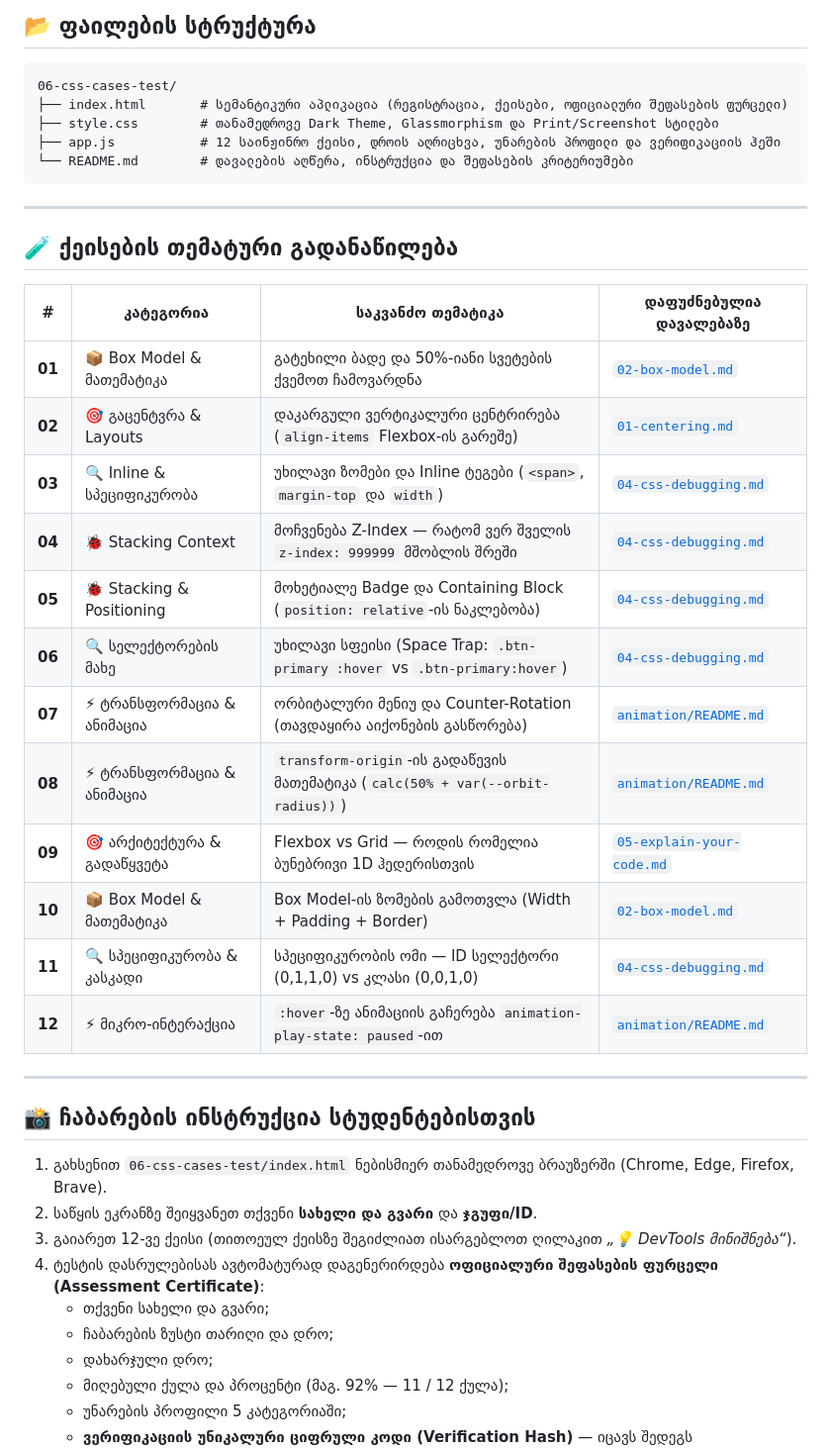
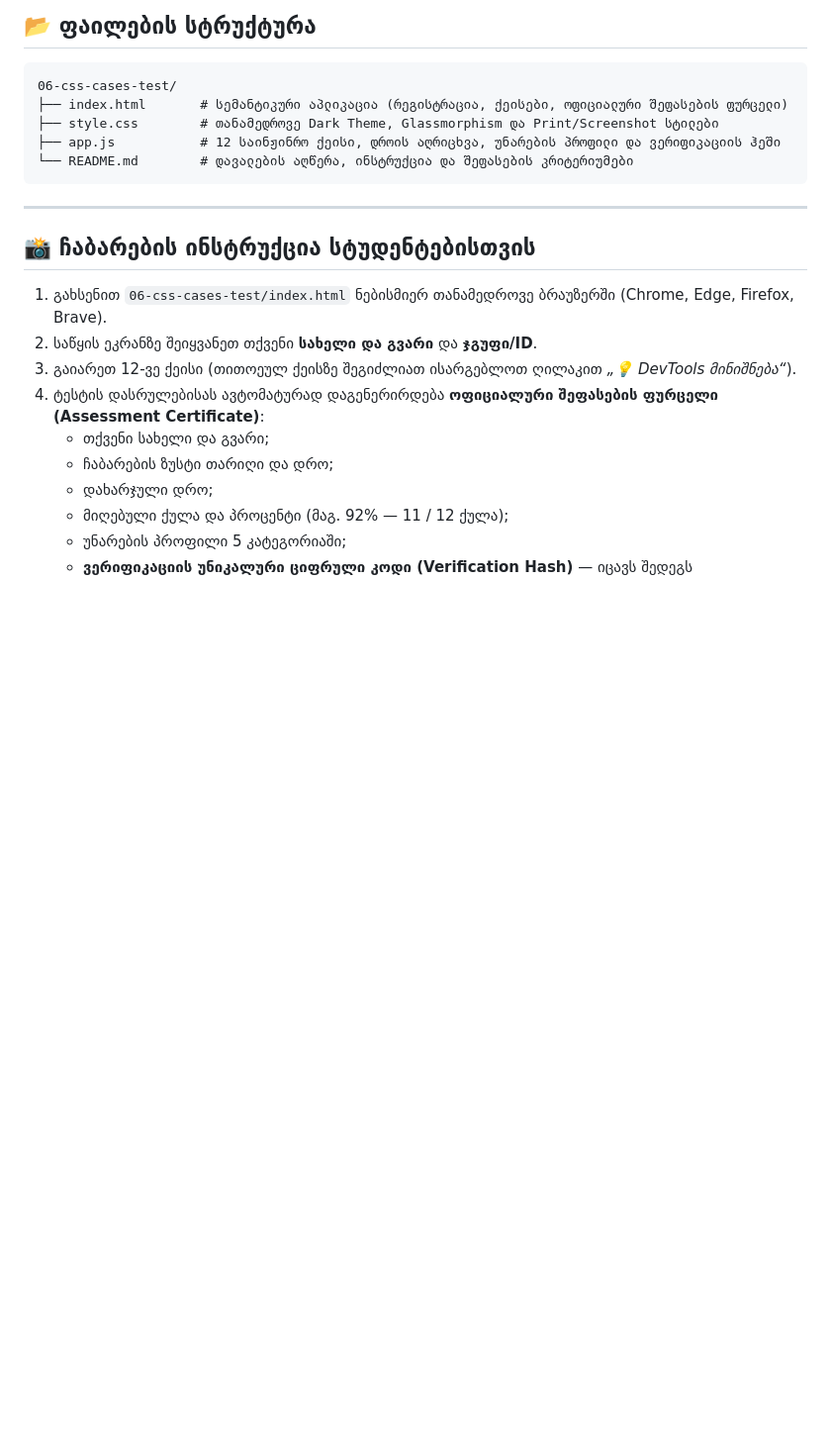
Before and after one commit to Gkhundadze/css-cases-test, a Markdown page: README.md, the part around the change. Shown at 99% size. GitHub-like rendering; blank space fills up the shorter version.

```diff
--- a/README.md
+++ b/README.md
@@ -27,24 +27,6 @@
 
 ---
 
-## 🧪 ქეისების თემატური გადანაწილება
-
-| # | კატეგორია | საკვანძო თემატიკა | დაფუძნებულია დავალებაზე |
-|---|---|---|---|
-| **01** | 📦 Box Model & მათემატიკა | გატეხილი ბადე და 50%-იანი სვეტების ქვემოთ ჩამოვარდნა | [`02-box-model.md`](../02-box-model.md) |
-| **02** | 🎯 გაცენტვრა & Layouts | დაკარგული ვერტიკალური ცენტრირება (`align-items` Flexbox-ის გარეშე) | [`01-centering.md`](../01-centering.md) |
-| **03** | 🔍 Inline & სპეციფიკურობა | უხილავი ზომები და Inline ტეგები (`<span>`, `margin-top` და `width`) | [`04-css-debugging.md`](../04-css-debugging.md) |
-| **04** | 🐞 Stacking Context | მოჩვენება Z-Index — რატომ ვერ შველის `z-index: 999999` მშობლის შრეში | [`04-css-debugging.md`](../04-css-debugging.md) |
-| **05** | 🐞 Stacking & Positioning | მოხეტიალე Badge და Containing Block (`position: relative`-ის ნაკლებობა) | [`04-css-debugging.md`](../04-css-debugging.md) |
-| **06** | 🔍 სელექტორების მახე | უხილავი სფეისი (Space Trap: `.btn-primary :hover` vs `.btn-primary:hover`) | [`04-css-debugging.md`](../04-css-debugging.md) |
-| **07** | ⚡ ტრანსფორმაცია & ანიმაცია | ორბიტალური მენიუ და Counter-Rotation (თავდაყირა აიქონების გასწორება) | [`animation/README.md`](../animation/README.md) |
-| **08** | ⚡ ტრანსფორმაცია & ანიმაცია | `transform-origin`-ის გადაწევის მათემატიკა (`calc(50% + var(--orbit-radius))`) | [`animation/README.md`](../animation/README.md) |
-| **09** | 🎯 არქიტექტურა & გადაწყვეტა | Flexbox vs Grid — როდის რომელია ბუნებრივი 1D ჰედერისთვის | [`05-explain-your-code.md`](../05-explain-your-code.md) |
-| **10** | 📦 Box Model & მათემატიკა | Box Model-ის ზომების გამოთვლა (Width + Padding + Border) | [`02-box-model.md`](../02-box-model.md) |
-| **11** | 🔍 სპეციფიკურობა & კასკადი | სპეციფიკურობის ომი — ID სელექტორი (0,1,1,0) vs კლასი (0,0,1,0) | [`04-css-debugging.md`](../04-css-debugging.md) |
-| **12** | ⚡ მიკრო-ინტერაქცია | `:hover`-ზე ანიმაციის გაჩერება `animation-play-state: paused`-ით | [`animation/README.md`](../animation/README.md) |
-
----
 
 ## 📸 ჩაბარების ინსტრუქცია სტუდენტებისთვის
 
```
